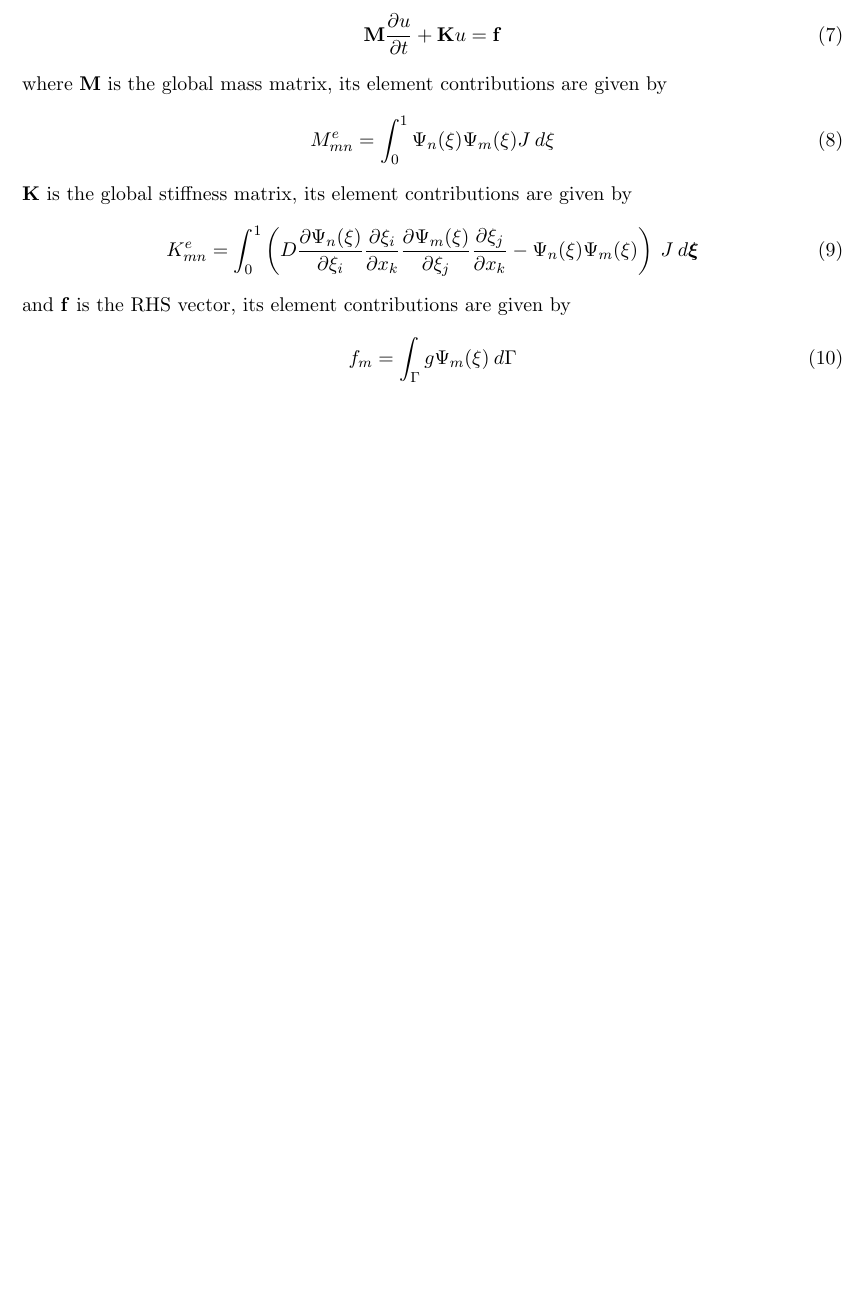
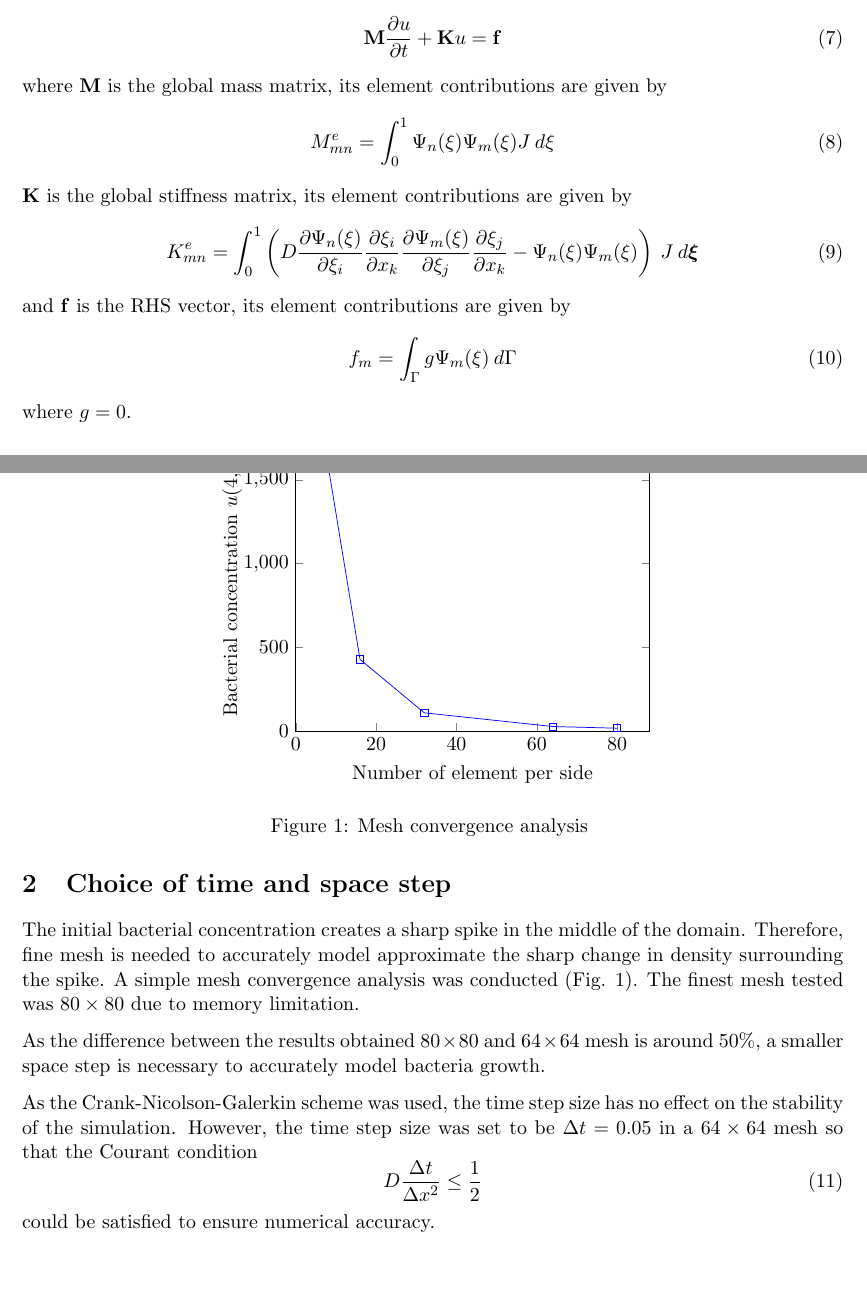
Before and after one commit to mammothb/BN5205, a LaTeX problem sheet (assignments/assignment-2/main.tex): part of the page before the commit and two parts of pages 1 and 2 of 2 after it, the two joined at a grey line, cut so that both start at the same text, the shorter picture padded with empty space. Compiled offline with pdfLaTeX.

Commit message:
updated mesh convergence section

```diff
--- a/assignments/assignment-2/main.tex
+++ b/assignments/assignment-2/main.tex
@@ -3,7 +3,9 @@
 \usepackage{amsmath}
 \usepackage{bm}
 \usepackage[margin=1in]{geometry}
+\usepackage{graphicx}
 \usepackage[parfill]{parskip}
+\usepackage{pgfplots}
 
 \newcommand{\Psim}{\ensuremath{\Psi_m(\xi)}}
 \newcommand{\Psin}{\ensuremath{\Psi_n(\xi)}}
@@ -71,4 +73,39 @@
   \begin{equation}
   f_m = \int_{\Gamma} g \Psim \: d\Gamma
   \end{equation}
+  where $g=0$.
+  \section{Choice of time and space step}
+  The initial bacterial concentration creates a sharp spike in the middle of
+  the domain. Therefore, fine mesh is needed to accurately model approximate
+  the sharp change in density surrounding the spike. A simple mesh convergence
+  analysis was conducted (Fig. \ref{fig:space_step}). The finest mesh tested
+  was $80 \times 80$ due to memory limitation.
+  \begin{figure}[h]
+    \centering
+    \begin{tikzpicture} %pgfplot
+    \begin{axis}[
+      scale=1.0,
+      xmin=0,
+      ymin=0,
+      xlabel={Number of element per side},
+      ylabel={Bacterial concentration $u(4,4)$}
+    ]
+    \addplot[blue, mark=square] table [x=elem, y=u_mid1]{mesh_conv.dat};
+    \end{axis}
+    \end{tikzpicture}
+    \caption{Mesh convergence analysis \label{fig:space_step}}
+  \end{figure}
+
+  As the difference between the results obtained $80 \times 80$ and $64 \times
+  64$ mesh is around $50\%$, a smaller space step is necessary to accurately
+  model bacteria growth.
+
+  As the Crank-Nicolson-Galerkin scheme was used, the time step size has no
+  effect on the stability of the simulation. However, the time step size was
+  set to be $\Delta t = 0.05$ in a $64 \times 64$ mesh so that the Courant
+  condition
+  \begin{equation}
+  D \frac{\Delta t}{\Delta x^2} \leq \frac{1}{2}
+  \end{equation}
+  could be satisfied to ensure numerical accuracy.
 \end{document}
```
Also changed, not shown: assignments/assignment-2/mesh_conv.dat (added, +6 -0 lines), assignments/assignment-2/main.pdf, assignments/assignment-2/main.tex (2 more changed lines), 1 other file.
